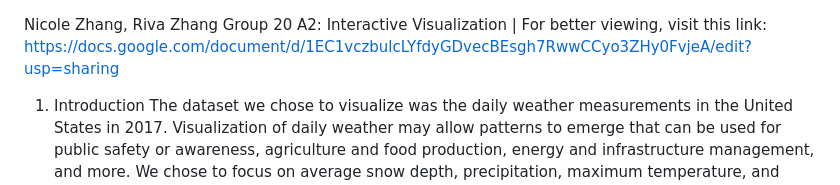
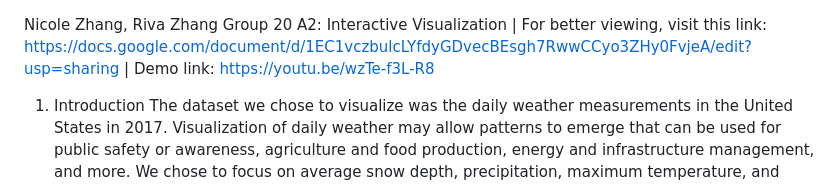
Before and after one commit to rzhang04/A2-Interactive-Visualization, a Markdown page: README.md, the part around the change. Rendered like a GitHub page.

```diff
--- a/README.md
+++ b/README.md
@@ -1,6 +1,6 @@
 Nicole Zhang, Riva Zhang
 Group 20
-A2: Interactive Visualization | For better viewing, visit this link: https://docs.google.com/document/d/1EC1vczbulcLYfdyGDvecBEsgh7RwwCCyo3ZHy0FvjeA/edit?usp=sharing
+A2: Interactive Visualization | For better viewing, visit this link: https://docs.google.com/document/d/1EC1vczbulcLYfdyGDvecBEsgh7RwwCCyo3ZHy0FvjeA/edit?usp=sharing | Demo link: https://youtu.be/wzTe-f3L-R8
 1. Introduction
 	The dataset we chose to visualize was the daily weather measurements in the United States in 2017. Visualization of daily weather may allow patterns to emerge that can be used for public safety or awareness, agriculture and food production, energy and infrastructure management, and more. We chose to focus on average snow depth, precipitation, maximum temperature, and minimum temperature of each state/territory because it could help identify areas at risk of disasters like storms, floods, or avalanches and areas with hazardous travel conditions for planes and vehicles. Heavy precipitation and snow depth could also impact energy consumption and demand, which is an important consideration for building infrastructure and energy generation. Max and min temperatures provide valuable insights into temperature extremes, which can indicate potential heatwaves, cold snaps, and other climate anomalies. This data is necessary because it can help optimize agricultural practices, as well as identify potential risks to public safety.
 
```
